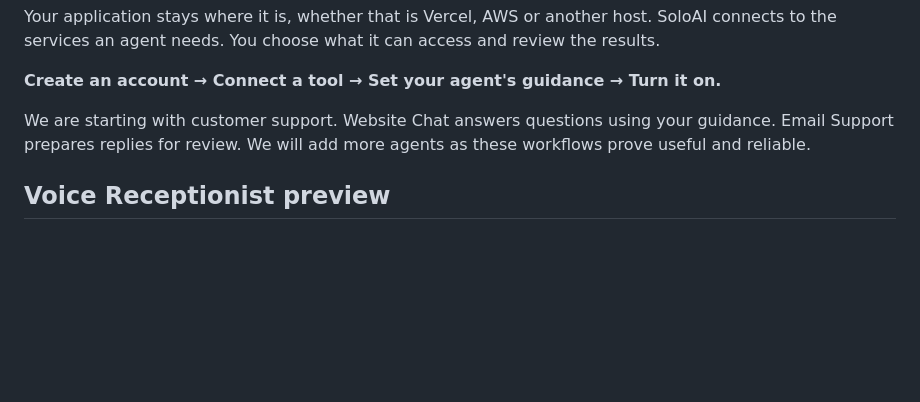
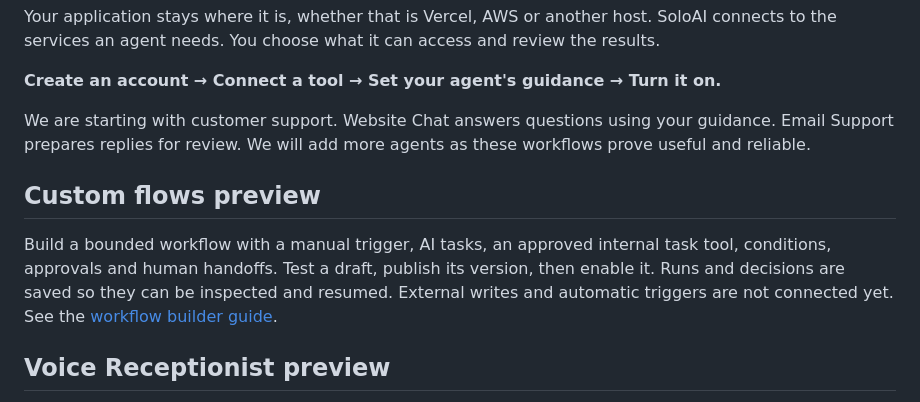
Before and after one commit to sumitsharma01/soloai, a Markdown page: README.md, the part around the change. GitHub-like rendering; blank space fills up the shorter version.

```diff
--- a/README.md
+++ b/README.md
@@ -11,6 +11,10 @@ Your application stays where it is, whether that is Vercel, AWS or another host.
 **Create an account → Connect a tool → Set your agent's guidance → Turn it on.**
 
 We are starting with customer support. Website Chat answers questions using your guidance. Email Support prepares replies for review. We will add more agents as these workflows prove useful and reliable.
+
+## Custom flows preview
+
+Build a bounded workflow with a manual trigger, AI tasks, an approved internal task tool, conditions, approvals and human handoffs. Test a draft, publish its version, then enable it. Runs and decisions are saved so they can be inspected and resumed. External writes and automatic triggers are not connected yet. See the [workflow builder guide](docs/WORKFLOW-BUILDER.md).
 
 ## Voice Receptionist preview
 
```
Also changed, not shown: docs/WORKFLOW-BUILDER.md (added, +64 -0 lines), docs/screenshots/workflow-builder.png (added), 7 other files.
